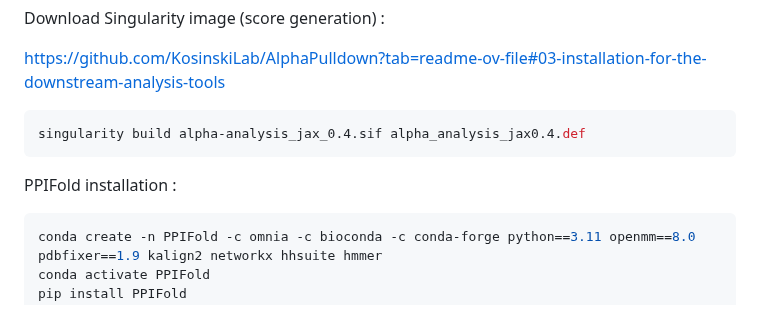
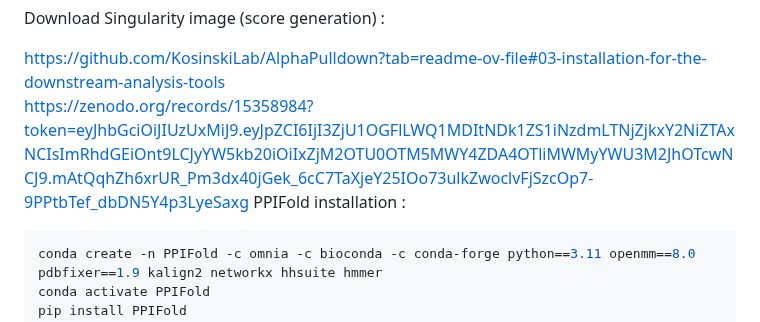
Before and after one commit to Qrouger/PPIFold, a Markdown page: README.md, the part around the change. GitHub-like rendering.

````diff
--- a/README.md
+++ b/README.md
@@ -56,9 +56,7 @@ Download Singularity image (score generation) :<br>
 
 [https://github.com/KosinskiLab/AlphaPulldown?tab=readme-ov-file#03-installation-for-the-downstream-analysis-tools
 ](https://github.com/KosinskiLab/AlphaPulldown/blob/main/alphapulldown/analysis_pipeline/alpha_analysis_jax0.4.def)<br>
-```bash
-singularity build alpha-analysis_jax_0.4.sif alpha_analysis_jax0.4.def
-```
+https://zenodo.org/records/15358984?token=eyJhbGciOiJIUzUxMiJ9.eyJpZCI6IjI3ZjU1OGFlLWQ1MDItNDk1ZS1iNzdmLTNjZjkxY2NiZTAxNCIsImRhdGEiOnt9LCJyYW5kb20iOiIxZjM2OTU0OTM5MWY4ZDA4OTliMWMyYWU3M2JhOTcwNCJ9.mAtQqhZh6xrUR_Pm3dx40jGek_6cC7TaXjeY25IOo73ulkZwoclvFjSzcOp7-9PPtbTef_dbDN5Y4p3LyeSaxg
 PPIFold installation :<br>
 ```bash
 conda create -n PPIFold -c omnia -c bioconda -c conda-forge python==3.11 openmm==8.0 pdbfixer==1.9 kalign2 networkx hhsuite hmmer
````
